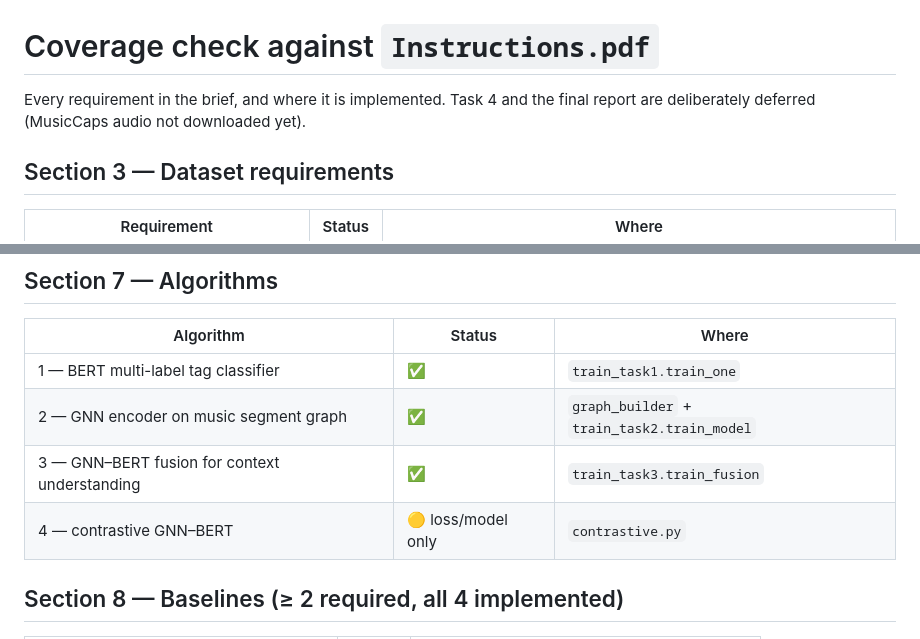
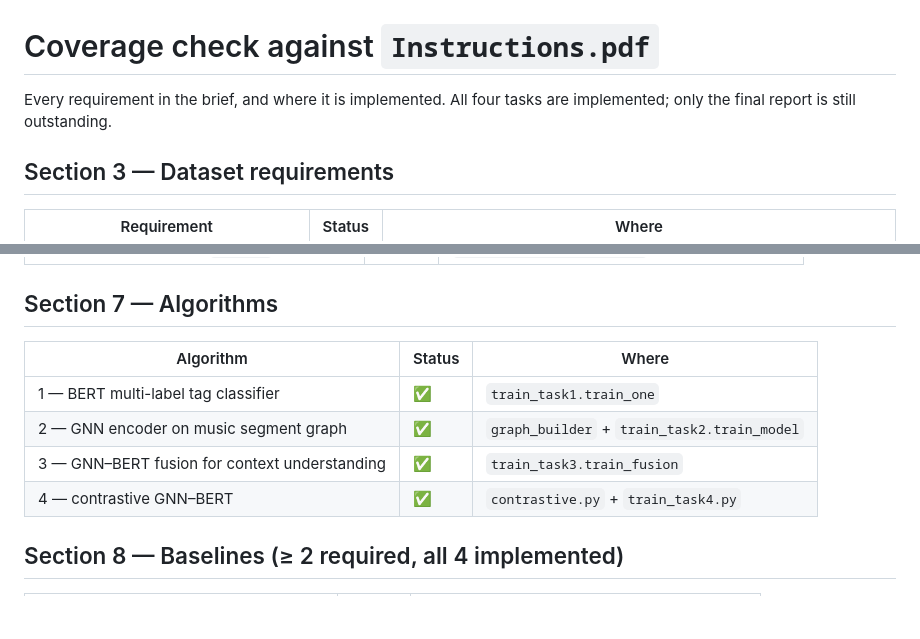
Before and after one commit to mahinur-rashid/gnn-bert-music-context, a Markdown page: COVERAGE.md, 2 parts joined by grey strips. GitHub-like rendering; blank space fills up the shorter version.

```diff
--- a/COVERAGE.md
+++ b/COVERAGE.md
@@ -1,7 +1,7 @@
 # Coverage check against `Instructions.pdf`
 
-Every requirement in the brief, and where it is implemented. Task 4 and the
-final report are deliberately deferred (MusicCaps audio not downloaded yet).
+Every requirement in the brief, and where it is implemented. All four tasks are
+implemented; only the final report is still outstanding.
 
 ## Section 3 — Dataset requirements
 
@@ -88,7 +89,7 @@ final report are deliberately deferred (MusicCaps audio not downloaded yet).
 | 1 — BERT multi-label tag classifier | ✅ | `train_task1.train_one` |
 | 2 — GNN encoder on music segment graph | ✅ | `graph_builder` + `train_task2.train_model` |
 | 3 — GNN–BERT fusion for context understanding | ✅ | `train_task3.train_fusion` |
-| 4 — contrastive GNN–BERT | 🟡 loss/model only | `contrastive.py` |
+| 4 — contrastive GNN–BERT | ✅ | `contrastive.py` + `train_task4.py` |
 
 ## Section 8 — Baselines (≥ 2 required, all 4 implemented)
 
```
Also changed, not shown: other parts of COVERAGE.md (+28 -10 lines).
